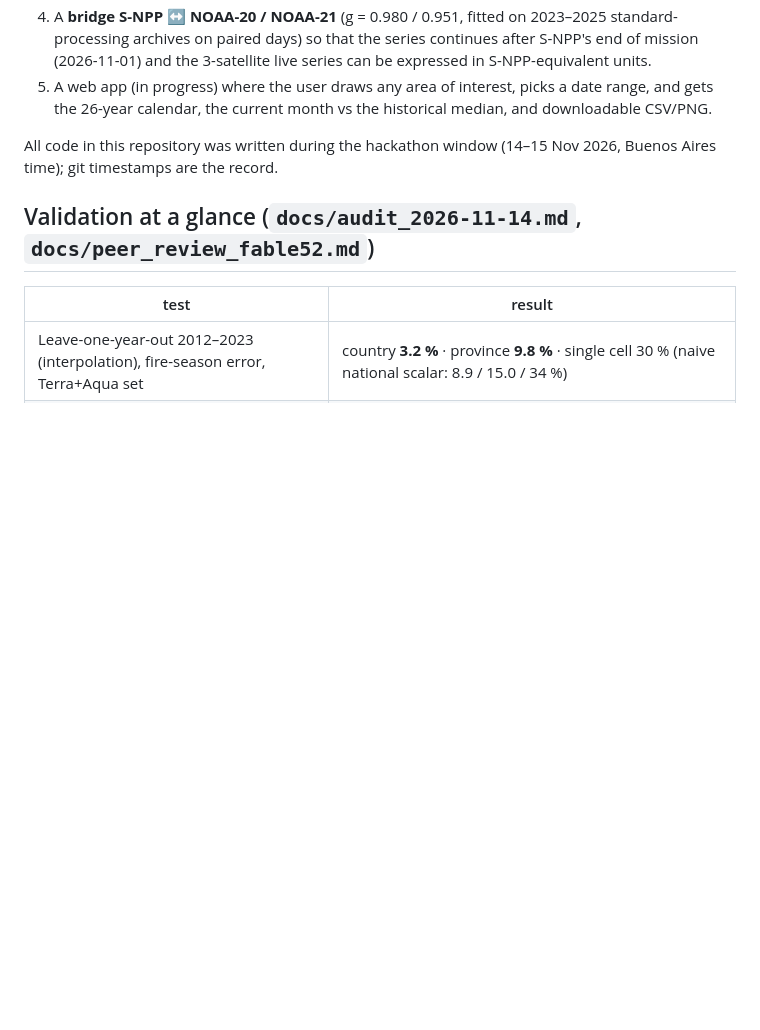
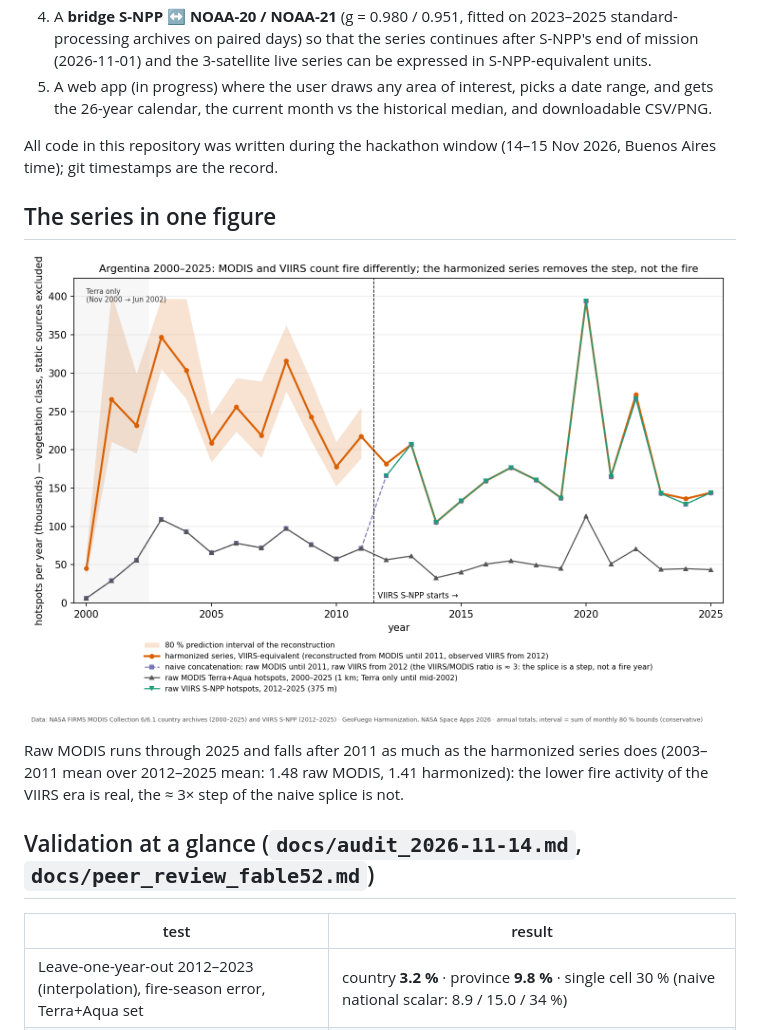
Before and after one commit to germankovacevic-lab/geofuego-harmonization, a Markdown page: README.md, the part around the change. Rendered like a GitHub page; pictures changed too: figures/headline_series_Argentina.png (added); blank space fills up the shorter version.

```diff
--- a/README.md
+++ b/README.md
@@ -17,6 +17,12 @@ MODIS (2000→, 1 km) and VIIRS (2012→, 375 m) count fire differently, and the
 5. A web app (in progress) where the user draws any area of interest, picks a date range, and gets the 26-year calendar, the current month vs the historical median, and downloadable CSV/PNG.
 
 All code in this repository was written during the hackathon window (14–15 Nov 2026, Buenos Aires time); git timestamps are the record.
+
+## The series in one figure
+
+![Argentina 2000–2025: raw MODIS, raw VIIRS, naive concatenation and the harmonized series with its 80 % interval](figures/headline_series_Argentina.png)
+
+Raw MODIS runs through 2025 and falls after 2011 as much as the harmonized series does (2003–2011 mean over 2012–2025 mean: 1.48 raw MODIS, 1.41 harmonized): the lower fire activity of the VIIRS era is real, the ≈ 3× step of the naive splice is not.
 
 ## Validation at a glance (`docs/audit_2026-11-14.md`, `docs/peer_review_fable52.md`)
 
```
Also changed, not shown: 2 other files.
